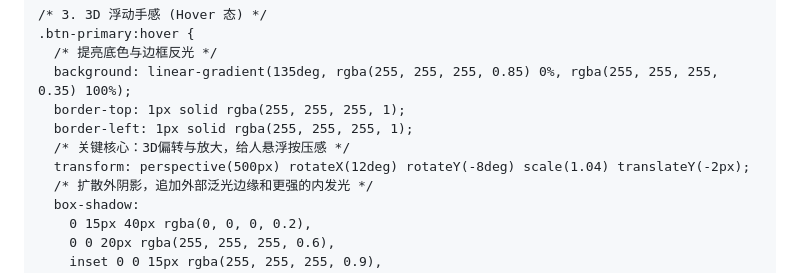
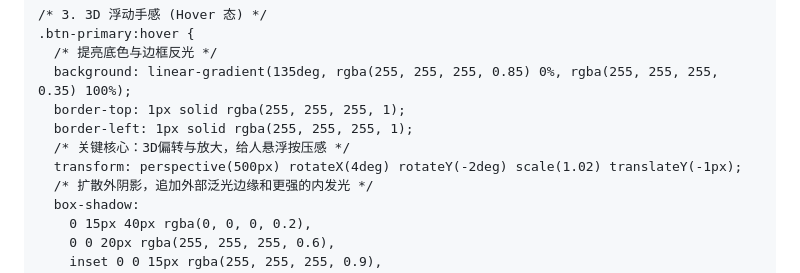
Before and after one commit to imysen/ys-note, a Markdown page: README.md, the part around one of its changes. GitHub-like rendering.

```diff
--- a/README.md
+++ b/README.md
@@ -74,7 +74,7 @@
   border-top: 1px solid rgba(255, 255, 255, 1);
   border-left: 1px solid rgba(255, 255, 255, 1);
   /* 关键核心：3D偏转与放大，给人悬浮按压感 */
-  transform: perspective(500px) rotateX(12deg) rotateY(-8deg) scale(1.04) translateY(-2px);
+  transform: perspective(500px) rotateX(4deg) rotateY(-2deg) scale(1.02) translateY(-1px);
   /* 扩散外阴影，追加外部泛光边缘和更强的内发光 */
   box-shadow:
     0 15px 40px rgba(0, 0, 0, 0.2),
```
Also changed, not shown: other parts of README.md (+1 -1 lines).
